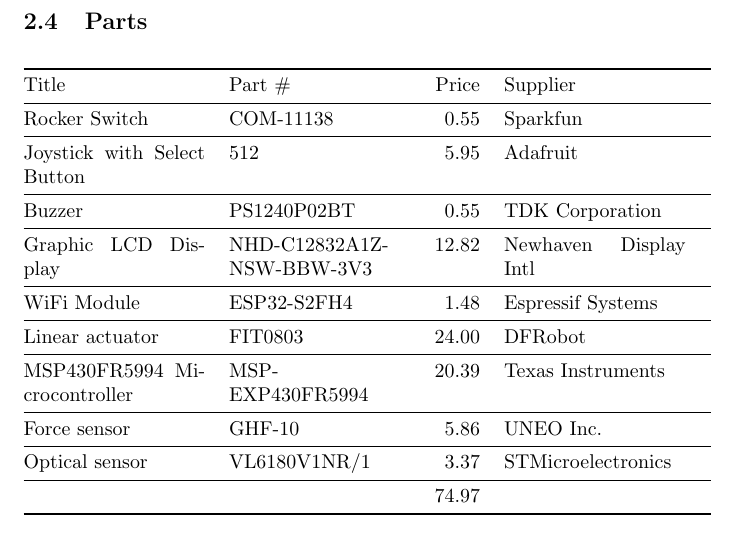
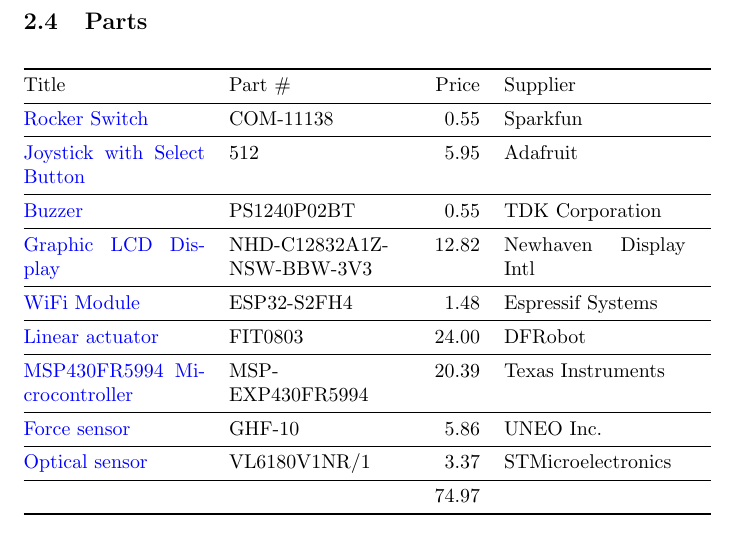
Before and after one commit to openbraces/CPSC-6820, a LaTeX document (Deliverable #2.tex): part of page 4 of 4, cut so that both start at the same text. Compiled offline with pdfLaTeX.

Commit message:
Added links to parts table

```diff
--- a/Deliverable #2.tex
+++ b/Deliverable #2.tex
@@ -8,7 +8,7 @@
 \usetikzlibrary{shapes.geometric, shapes.misc, positioning, arrows}
 \usepackage{float}
 \usepackage{tabularx}
-\usepackage{hyperref}
+\usepackage[colorlinks=true,urlcolor=blue,bookmarksopen=true]{hyperref}
 \usepackage{ltxtable}
 
 \title{Automatic Pet Feeder\\
@@ -124,17 +124,17 @@
 \begin{table}[H]
     \begin{tabularx}{\linewidth}{@{} X X >{\raggedleft\hsize=0.25\hsize}X X @{}}
         \toprule
-        Title                        & Part \#                   & Price & Supplier              \\ \midrule
-        Rocker Switch                & COM-11138                 & 0.55  & Sparkfun              \\ \midrule
-        Joystick with Select Button  & 512                       & 5.95  & Adafruit              \\ \midrule
-        Buzzer                       & PS1240P02BT               & 0.55  & TDK Corporation       \\ \midrule
-        Graphic LCD Display          & NHD-C12832A1Z-NSW-BBW-3V3 & 12.82 & Newhaven Display Intl \\ \midrule
-        WiFi Module                  & ESP32-S2FH4               & 1.48  & Espressif Systems     \\ \midrule
-        Linear actuator              & FIT0803                   & 24.00 & DFRobot               \\ \midrule
-        MSP430FR5994 Microcontroller & MSP-EXP430FR5994          & 20.39 & Texas Instruments     \\ \midrule
-        Force sensor                 & GHF-10                    & 5.86  & UNEO Inc.             \\ \midrule
-        Optical sensor               & VL6180V1NR/1              & 3.37  & STMicroelectronics    \\ \midrule
-                                     &                           & 74.97 &                       \\ \bottomrule
+        Title                                                                                                                          & Part \#                   & Price & Supplier              \\ \midrule
+        \href{https://www.sparkfun.com/rocker-switch-spst-round.html}{Rocker Switch}                                                   & COM-11138                 & 0.55  & Sparkfun              \\ \midrule
+        \href{https://www.adafruit.com/product/512}{Joystick with Select Button}                                                       & 512                       & 5.95  & Adafruit              \\ \midrule
+        \href{https://www.digikey.com/en/products/detail/tdk-corporation/PS1240P02BT/935924}{Buzzer}                                   & PS1240P02BT               & 0.55  & TDK Corporation       \\ \midrule
+        \href{https://www.digikey.com/en/products/detail/newhaven-display-intl/NHD-C12832A1Z-NSW-BBW-3V3/2059235}{Graphic LCD Display} & NHD-C12832A1Z-NSW-BBW-3V3 & 12.82 & Newhaven Display Intl \\ \midrule
+        \href{https://www.digikey.com/en/products/detail/espressif-systems/ESP32-S2FH4/14553010}{WiFi Module}                          & ESP32-S2FH4               & 1.48  & Espressif Systems     \\ \midrule
+        \href{https://www.digikey.com/en/products/detail/dfrobot/FIT0803/14824998}{Linear actuator}                                    & FIT0803                   & 24.00 & DFRobot               \\ \midrule
+        \href{https://www.digikey.com/en/products/detail/texas-instruments/MSP-EXP430FR5994/6645208}{MSP430FR5994 Microcontroller}     & MSP-EXP430FR5994          & 20.39 & Texas Instruments     \\ \midrule
+        \href{https://www.digikey.com/en/products/detail/uneo-inc/GHF-10/15657152}{Force sensor}                                       & GHF-10                    & 5.86  & UNEO Inc.             \\ \midrule
+        \href{https://www.digikey.com/en/products/detail/stmicroelectronics/VL6180V1NR-1/7313209}{Optical sensor}                      & VL6180V1NR/1              & 3.37  & STMicroelectronics    \\ \midrule
+                                                                                                                                       &                           & 74.97 &                       \\ \bottomrule
     \end{tabularx}
     \caption{Device part list and their details.}
 \end{table}
```
Also changed, not shown: Deliverable #2.pdf.
